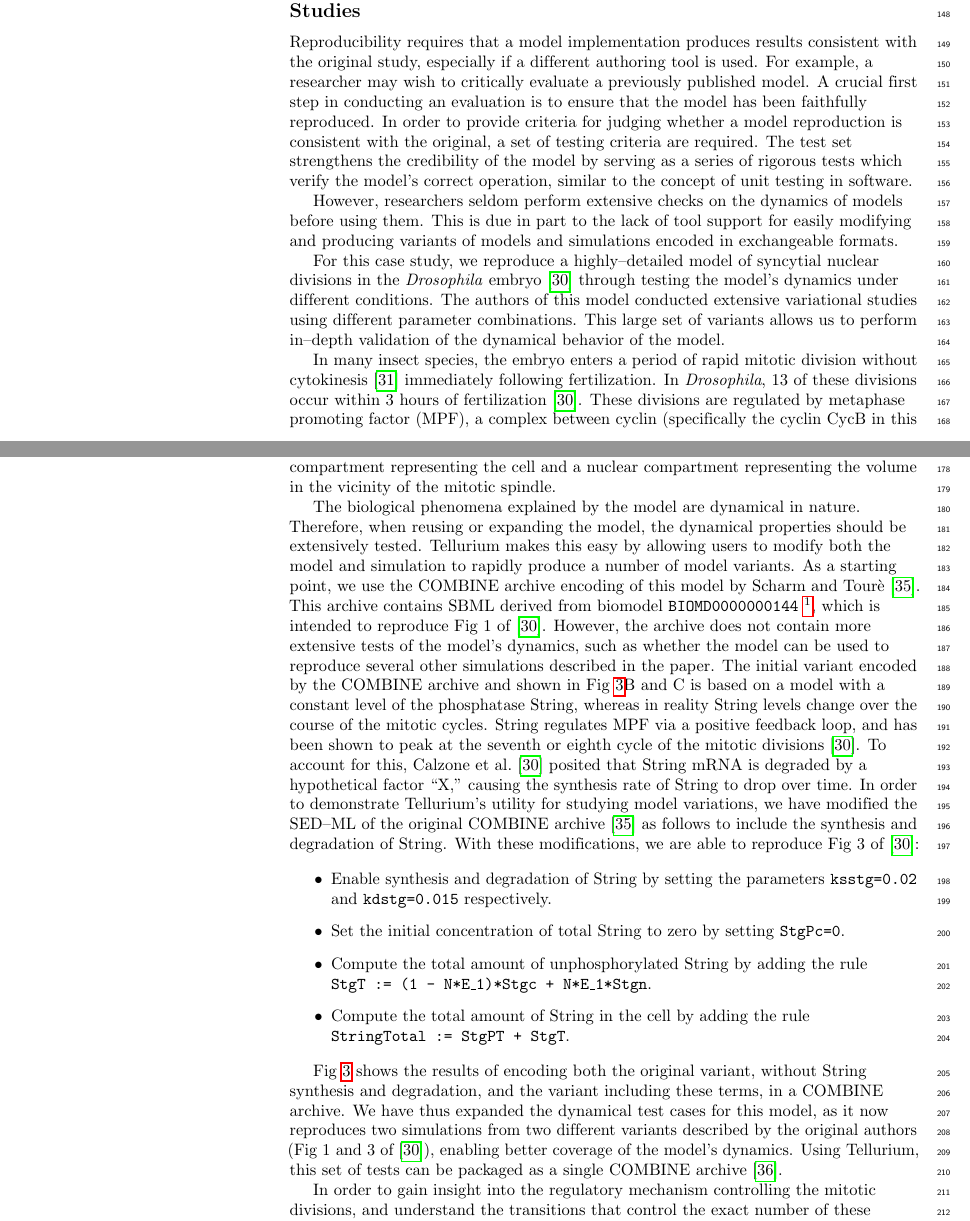
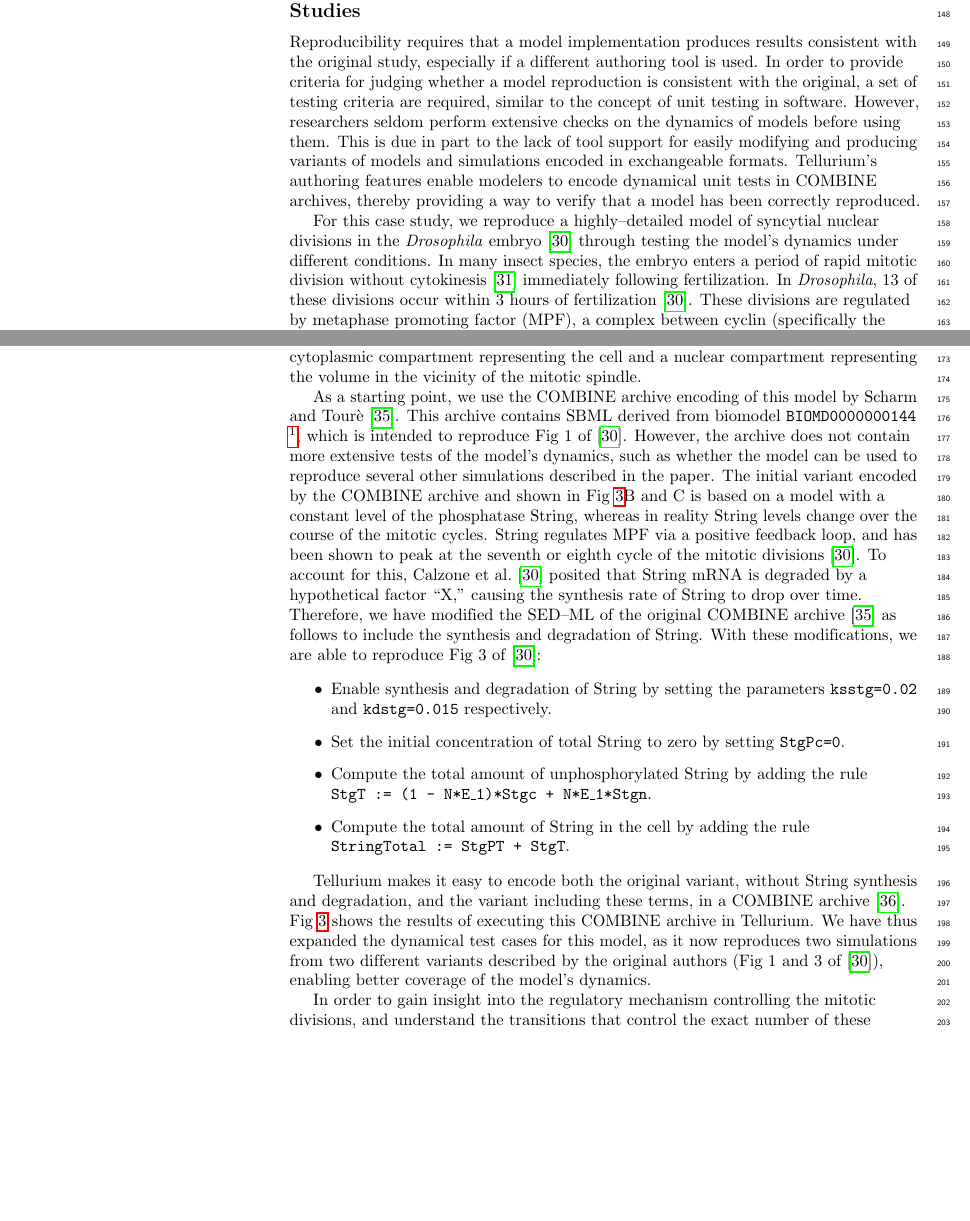
Before and after one commit to 0u812/tellurium-plos-comp-biol2, a LaTeX document (main.tex): two parts of pages 5 and 7 of 26, joined at a grey line, cut so that both start at the same text, the shorter picture padded with empty space. Compiled offline with pdfLaTeX.

Commit message:
work on second case study

```diff
--- a/main.tex
+++ b/main.tex
@@ -387,17 +386,16 @@ This case study shows that Tellurium provides an efficient means of converting S
 
 \subsection*{Case Study 2: Reproducibility Through In--depth Variational Studies}
 
-Reproducibility requires that a model implementation produces results consistent with the original study, especially if a different authoring tool is used. For example, a researcher may wish to critically evaluate a previously published model. A crucial first step in conducting an evaluation is to ensure that the model has been faithfully reproduced. In order to provide criteria for judging whether a model reproduction is consistent with the original, a set of testing criteria are required. The test set strengthens the credibility of the model by serving as a series of rigorous tests which verify the model's correct operation, similar to the concept of unit testing in software.
+Reproducibility requires that a model implementation produces results consistent with the original study, especially if a different authoring tool is used. In order to provide criteria for judging whether a model reproduction is consistent with the original, a set of testing criteria are required, similar to the concept of unit testing in software.
+However, researchers seldom perform extensive checks on the dynamics of models before using them. This is due in part to the lack of tool support for easily modifying and producing variants of models and simulations encoded in exchangeable formats.
+Tellurium's authoring features enable modelers to encode dynamical unit tests in COMBINE archives, thereby providing a way to verify that a model has been correctly reproduced.
 
-However, researchers seldom perform extensive checks on the dynamics of models before using them. This is due in part to the lack of tool support for easily modifying and producing variants of models and simulations encoded in exchangeable formats.
-
-For this case study, we reproduce a highly--detailed model of syncytial nuclear divisions in the \textit{Drosophila} embryo \cite{calzone2007dynamical} through testing the model's dynamics under different conditions. The authors of this model conducted extensive variational studies using different parameter combinations. This large set of variants allows us to perform in--depth validation of the dynamical behavior of the model.
-
+For this case study, we reproduce a highly--detailed model of syncytial nuclear divisions in the \textit{Drosophila} embryo \cite{calzone2007dynamical} through testing the model's dynamics under different conditions.
+%The authors of this model conducted extensive variational studies using different parameter combinations. This large set of variants allows us to perform in--depth validation of the dynamical behavior of the model.
 In many insect species, the embryo enters a period of rapid mitotic division without cytokinesis \cite{gilbertDevBiol} immediately following fertilization. In \textit{Drosophila}, 13 of these divisions occur within 3 hours of fertilization \cite{calzone2007dynamical}. These divisions are regulated by metaphase promoting factor (MPF), a complex between cyclin (specifically the cyclin CycB in this model) and cyclin--dependent kinases (Cdk). CycB subunits tend to be the limiting factor in complex formation, and are thought to regulate mitotic division. CycB availability is controlled by the anaphase promoting complex (APC), which targets CycB for degradation. However, in \textit{Drosophila}, the levels of CycB appear to remain high during the first 8 mitotic divisions \cite{edgar1994distinct}. This observation can be reconciled with known mechanisms by assuming that CycB degradation only occurs in the vicinity of the mitotic spindle \cite{calzone2007dynamical,huang2002dynamic,raff2002roles}, despite the absence of a nuclear envelope during the mitotic divisions. To account for this hypothetical local degradation of CycB, the model artificially separates the cytoplasm into two ``compartments,'' with a cytoplasmic compartment representing the cell and a nuclear compartment representing the volume in the vicinity of the mitotic spindle.%
 
-
-The biological phenomena explained by the model are dynamical in nature. Therefore, when reusing or expanding the model, the dynamical properties should be extensively tested. Tellurium makes this easy by allowing users to modify both the model and simulation to rapidly produce a number of model variants. As a starting point, we use the COMBINE archive encoding of this model by Scharm and Tour\`{e} \cite{scharmShowcase}. This archive contains SBML derived from biomodel \texttt{BIOMD0000000144} \footnote{https://www.ebi.ac.uk/biomodels-main/BIOMD0000000144}, which is intended to reproduce Fig 1 of \cite{calzone2007dynamical}. However, the archive does not contain more extensive tests of the model's dynamics, such as whether the model can be used to reproduce several other simulations described  in the paper. The initial variant encoded by the COMBINE archive and shown in Fig \ref{fig:calzone}B and C is based on a model with a constant level of the phosphatase String, whereas in reality String levels change over the course of the mitotic cycles. String regulates MPF via a positive feedback loop, and has been shown to peak at the seventh or eighth cycle of the mitotic divisions \cite{calzone2007dynamical}. To account for this, Calzone et al. \cite{calzone2007dynamical} posited that String mRNA is degraded by a hypothetical factor ``X,'' causing the synthesis rate of String to drop over time.
-In order to demonstrate Tellurium's utility for studying model variations, we have modified the SED--ML of the original COMBINE archive \cite{scharmShowcase} as follows to include the synthesis and degradation of String. With these modifications, we are able to reproduce Fig 3 of \cite{calzone2007dynamical}:
+As a starting point, we use the COMBINE archive encoding of this model by Scharm and Tour\`{e} \cite{scharmShowcase}. This archive contains SBML derived from biomodel \texttt{BIOMD0000000144} \footnote{https://www.ebi.ac.uk/biomodels-main/BIOMD0000000144}, which is intended to reproduce Fig 1 of \cite{calzone2007dynamical}. However, the archive does not contain more extensive tests of the model's dynamics, such as whether the model can be used to reproduce several other simulations described  in the paper. The initial variant encoded by the COMBINE archive and shown in Fig \ref{fig:calzone}B and C is based on a model with a constant level of the phosphatase String, whereas in reality String levels change over the course of the mitotic cycles. String regulates MPF via a positive feedback loop, and has been shown to peak at the seventh or eighth cycle of the mitotic divisions \cite{calzone2007dynamical}. To account for this, Calzone et al. \cite{calzone2007dynamical} posited that String mRNA is degraded by a hypothetical factor ``X,'' causing the synthesis rate of String to drop over time.
+Therefore, we have modified the SED--ML of the original COMBINE archive \cite{scharmShowcase} as follows to include the synthesis and degradation of String. With these modifications, we are able to reproduce Fig 3 of \cite{calzone2007dynamical}:
 
 \begin{figure}
   \includegraphics[width=1.0\textwidth]{fig-calzone.pdf}
@@ -412,7 +410,7 @@ In order to demonstrate Tellurium's utility for studying model variations, we ha
 \item Compute the total amount of String in the cell by adding the rule \newline \texttt{StringTotal := StgPT + StgT}.
 \end{itemize}
 
-Fig \ref{fig:calzone} shows the results of encoding both the original variant, without String synthesis and degradation, and the variant including these terms, in a COMBINE archive. We have thus expanded the dynamical test cases for this model, as it now reproduces two simulations from two different variants described by the original authors (Fig 1 and 3 of \cite{calzone2007dynamical}), enabling better coverage of the model's dynamics. Using Tellurium, this set of tests can be packaged as a single COMBINE archive \cite{calzone-fig1-fig3}.
+Tellurium makes it easy to encode both the original variant, without String synthesis and degradation, and the variant including these terms, in a COMBINE archive \cite{calzone-fig1-fig3}. Fig \ref{fig:calzone} shows the results of executing this COMBINE archive in Tellurium. We have thus expanded the dynamical test cases for this model, as it now reproduces two simulations from two different variants described by the original authors (Fig 1 and 3 of \cite{calzone2007dynamical}), enabling better coverage of the model's dynamics.
 
 In order to gain insight into the regulatory mechanism controlling the mitotic divisions, and understand the transitions that control the exact number of these divisions, Calzone et al. performed a one--parameter bifurcation analysis \cite{calzone2007dynamical}. Bifurcation analyses probes the number and position of steady states and other types of attractors as a function of a parameter. The oscillations shown in Fig \ref{fig:calzone} are the result of discrete division events, and the behavior shown does not represent a limit cycle. However, the model can be shown to exhibit limit cycle behavior by 1) removing all discrete events and 2) fixing the number of divisions by introducing the variable $C$ as a cycle counter. The number of nuclear compartments is then given by $N = 1.95^C$ (1.95 is a scaling factor described in \cite{calzone2007dynamical}). For a given cycle number $C$, MPF exhibits limit cycle oscillations, although the amplitude and period of these oscillations changes with the cycle number. At low cycle number, Calzone et al. observed that these oscillations were dominated by the negative feedback effect of cyclin degradation, whereas for large cycle number ($C \ge 12$), positive feedback via control of phosphorylated MPF by the kinase Wee and phosphatase String contributes to the oscillations.
 
```
Also changed, not shown: main.tex (1 more changed lines).
